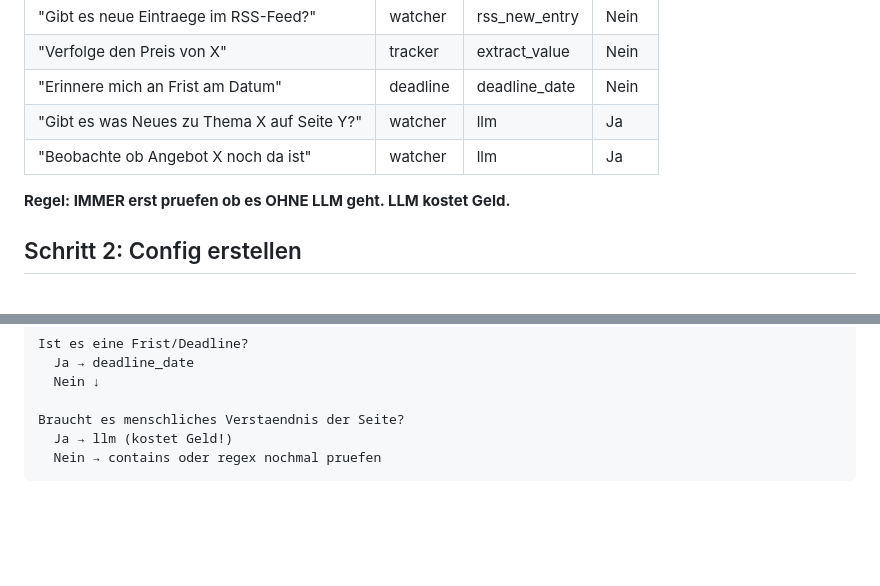
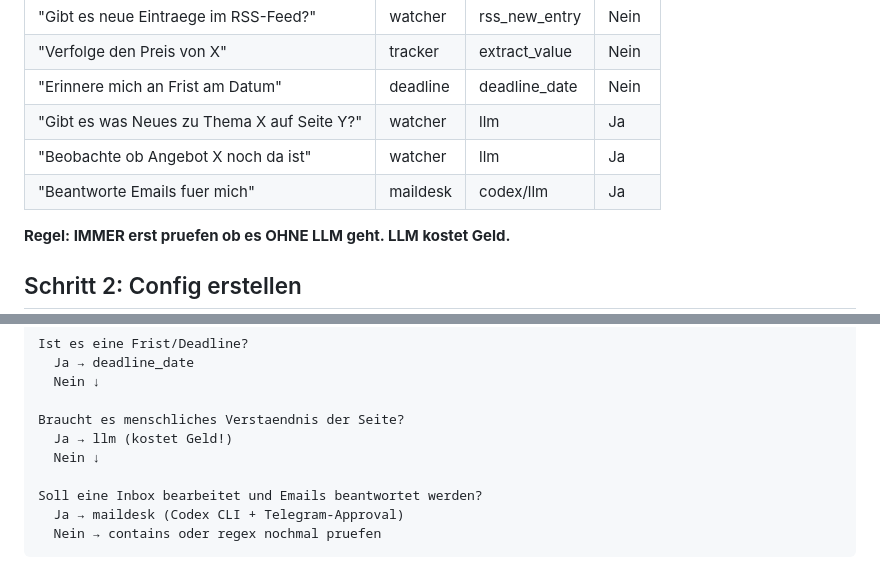
Before and after one commit to schlein-lab/nano-zyrkel, a Markdown page: SOP.md, 2 parts joined by grey strips. Rendered like a GitHub page; blank space fills up the shorter version.

Commit message:
Add maildesk type to SOP decision tree
- Type table: maildesk row (codex/llm, Ja)
- Decision tree: maildesk branch for inbox management

Co-Authored-By: Claude Opus 4.6 (1M context) <noreply@anthropic.com>

````diff
--- a/SOP.md
+++ b/SOP.md
@@ -13,6 +13,7 @@ Diese Anleitung ist fuer Zyrkel selbst — damit er nano-zyrkels standardisiert
 | "Erinnere mich an Frist am Datum" | deadline | deadline_date | Nein |
 | "Gibt es was Neues zu Thema X auf Seite Y?" | watcher | llm | Ja |
 | "Beobachte ob Angebot X noch da ist" | watcher | llm | Ja |
+| "Beantworte Emails fuer mich" | maildesk | codex/llm | Ja |
 
 **Regel: IMMER erst pruefen ob es OHNE LLM geht. LLM kostet Geld.**
 
@@ -169,5 +170,9 @@ Ist es eine Frist/Deadline?
 
 Braucht es menschliches Verstaendnis der Seite?
   Ja → llm (kostet Geld!)
+  Nein ↓
+
+Soll eine Inbox bearbeitet und Emails beantwortet werden?
+  Ja → maildesk (Codex CLI + Telegram-Approval)
   Nein → contains oder regex nochmal pruefen
 ```
````
